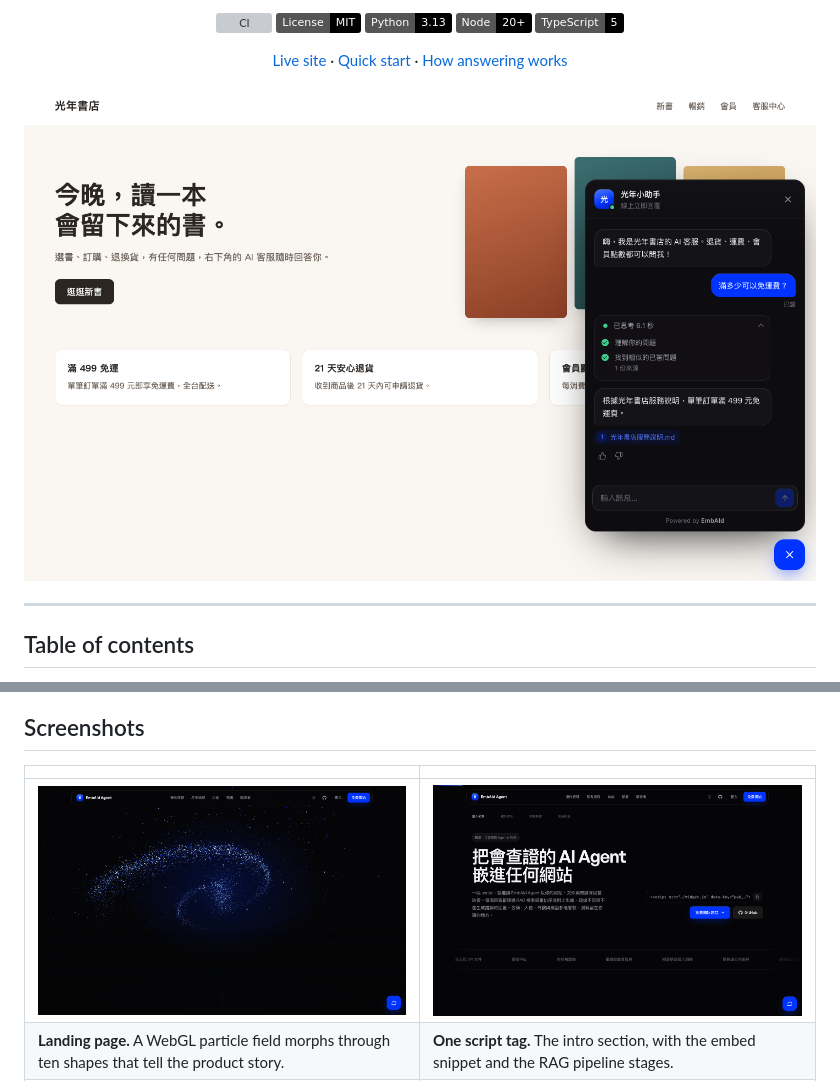
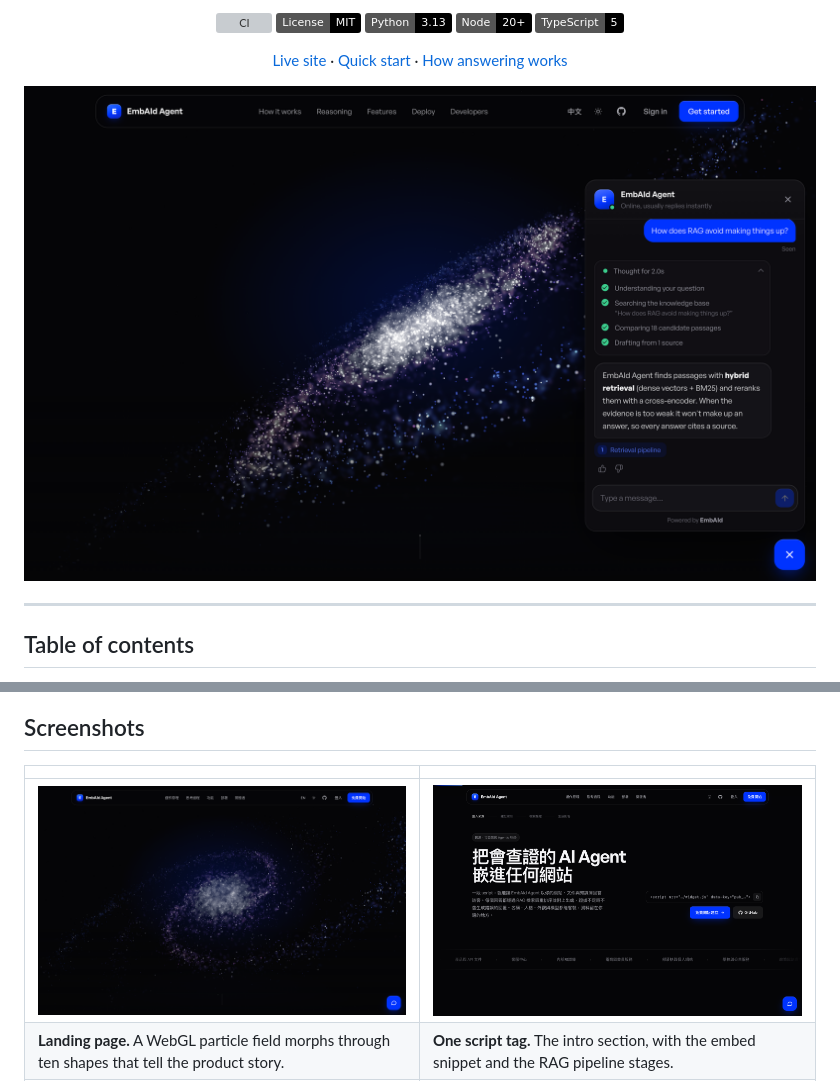
Before and after one commit to ShiYu0318/EmbAId-Agent, a Markdown page: README.md, 2 parts joined by grey strips. Drawn GitHub-style; pictures changed too: .github/assets/screenshots/hero-en.png (added), .github/assets/screenshots/landing-hero.png; badges without logos; grey boxes are pictures that could not be loaded.

Commit message:
docs: lead the README with the landing page and a live chat

```diff
--- a/README.md
+++ b/README.md
@@ -20,7 +20,7 @@ evidence with citations, and declines instead of guessing when the evidence is n
 </div>
 
 <p align="center">
-  <img src=".github/assets/screenshots/widget-on-site.png" alt="EmbAId Agent embedded on a bookstore website, showing its reasoning steps and a cited answer" width="880" />
+  <img src=".github/assets/screenshots/hero-en.png" alt="The EmbAId Agent landing page with its galaxy hero and the chat open, showing a question, the reasoning steps and a cited answer" width="880" />
 </p>
 
 ---
```
Also changed, not shown: README.zh-TW.md (+1 -1 lines), .github/assets/screenshots/hero-zh-TW.png (added).
